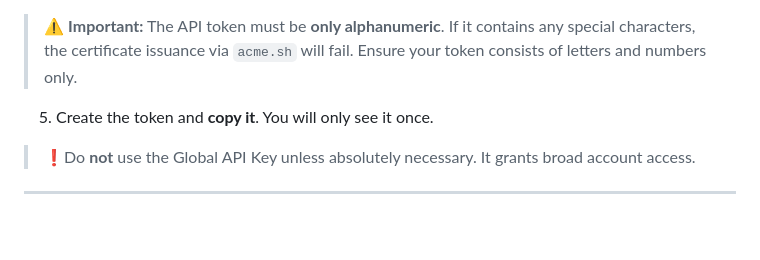
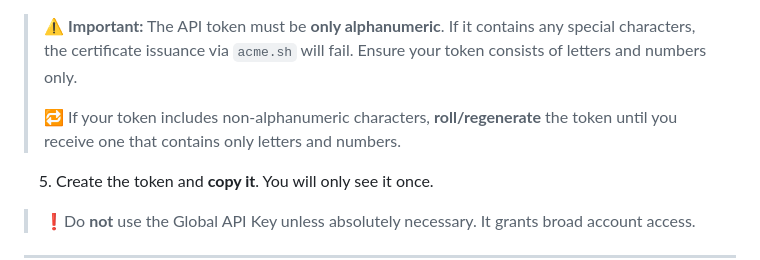
Before and after one commit to fish-not-phish/open-vbrowser, a Markdown page: README.md, the part around the change. Drawn GitHub-style; blank space fills up the shorter version.

Commit message:
readme update for rolling token

```diff
--- a/README.md
+++ b/README.md
@@ -156,6 +156,8 @@ If you don’t already have one, sign up at:
    - **Permissions**: `Zone.DNS:Edit`
    - **Resources**: Select **Specific Zone** and choose your domain (e.g. `example.com`)
 > ⚠️ **Important:** The API token must be **only alphanumeric**. If it contains any special characters, the certificate issuance via `acme.sh` will fail. Ensure your token consists of letters and numbers only.
+>
+> 🔁 If your token includes non-alphanumeric characters, **roll/regenerate** the token until you receive one that contains only letters and numbers.
 
 5. Create the token and **copy it**. You will only see it once.
 
```
